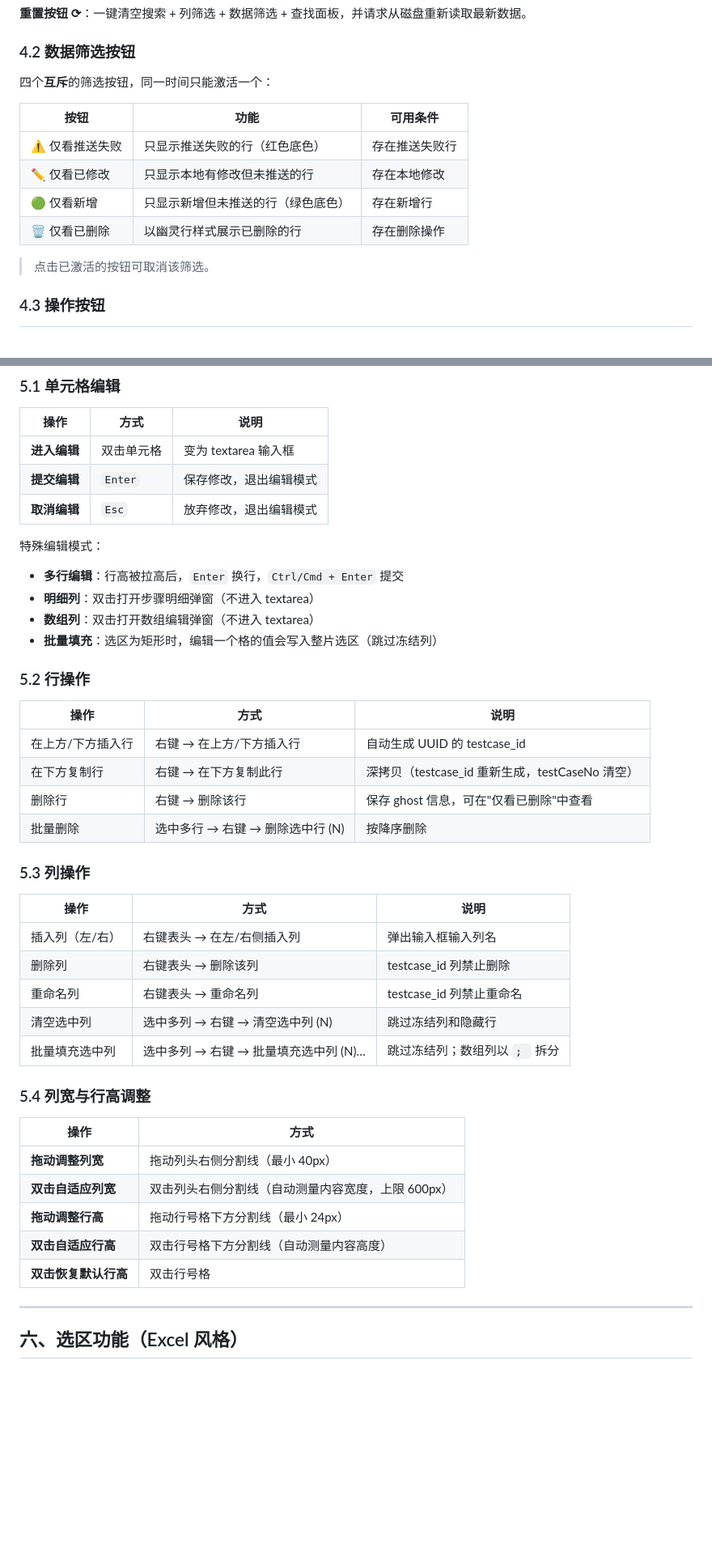
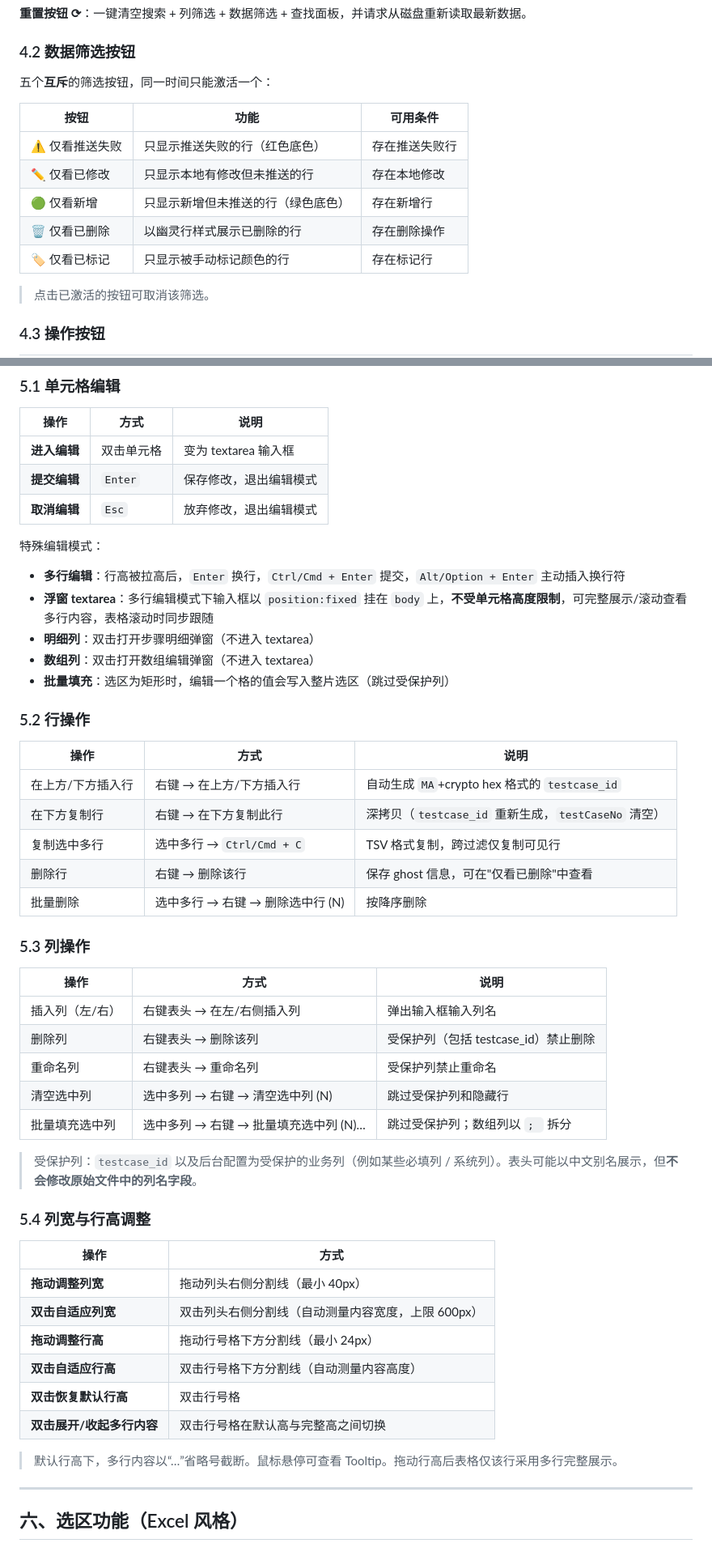
Before and after one commit to IvyCloudy/workbench, a Markdown page: 测试案例编辑器操作文档.md, 2 parts joined by grey strips. Shown at 81% size. Drawn GitHub-style; blank space fills up the shorter version.

```diff
--- a/测试案例编辑器操作文档.md
+++ b/测试案例编辑器操作文档.md
@@ -93,7 +93,7 @@
 
 ### 4.2 数据筛选按钮
 
-四个**互斥**的筛选按钮，同一时间只能激活一个：
+五个**互斥**的筛选按钮，同一时间只能激活一个：
 
 | 按钮 | 功能 | 可用条件 |
 |------|------|----------|
@@ -101,6 +101,7 @@
 | ✏️ 仅看已修改 | 只显示本地有修改但未推送的行 | 存在本地修改 |
 | 🟢 仅看新增 | 只显示新增但未推送的行（绿色底色） | 存在新增行 |
 | 🗑️ 仅看已删除 | 以幽灵行样式展示已删除的行 | 存在删除操作 |
+| 🏷️ 仅看已标记 | 只显示被手动标记颜色的行 | 存在标记行 |
 
 > 点击已激活的按钮可取消该筛选。
 
@@ -126,17 +127,19 @@
 | **取消编辑** | `Esc` | 放弃修改，退出编辑模式 |
 
 特殊编辑模式：
-- **多行编辑**：行高被拉高后，`Enter` 换行，`Ctrl/Cmd + Enter` 提交
+- **多行编辑**：行高被拉高后，`Enter` 换行，`Ctrl/Cmd + Enter` 提交，`Alt/Option + Enter` 主动插入换行符
+- **浮窗 textarea**：多行编辑模式下输入框以 `position:fixed` 挂在 `body` 上，**不受单元格高度限制**，可完整展示/滚动查看多行内容，表格滚动时同步跟随
 - **明细列**：双击打开步骤明细弹窗（不进入 textarea）
 - **数组列**：双击打开数组编辑弹窗（不进入 textarea）
-- **批量填充**：选区为矩形时，编辑一个格的值会写入整片选区（跳过冻结列）
+- **批量填充**：选区为矩形时，编辑一个格的值会写入整片选区（跳过受保护列）
 
 ### 5.2 行操作
 
 | 操作 | 方式 | 说明 |
 |------|------|------|
-| 在上方/下方插入行 | 右键 → 在上方/下方插入行 | 自动生成 UUID 的 testcase_id |
-| 在下方复制行 | 右键 → 在下方复制此行 | 深拷贝（testcase_id 重新生成，testCaseNo 清空） |
+| 在上方/下方插入行 | 右键 → 在上方/下方插入行 | 自动生成 `MA`+crypto hex 格式的 `testcase_id` |
+| 在下方复制行 | 右键 → 在下方复制此行 | 深拷贝（`testcase_id` 重新生成，`testCaseNo` 清空） |
+| 复制选中多行 | 选中多行 → `Ctrl/Cmd + C` | TSV 格式复制，跨过滤仅复制可见行 |
 | 删除行 | 右键 → 删除该行 | 保存 ghost 信息，可在"仅看已删除"中查看 |
 | 批量删除 | 选中多行 → 右键 → 删除选中行 (N) | 按降序删除 |
 
@@ -145,10 +148,12 @@
 | 操作 | 方式 | 说明 |
 |------|------|------|
 | 插入列（左/右） | 右键表头 → 在左/右侧插入列 | 弹出输入框输入列名 |
-| 删除列 | 右键表头 → 删除该列 | testcase_id 列禁止删除 |
-| 重命名列 | 右键表头 → 重命名列 | testcase_id 列禁止重命名 |
-| 清空选中列 | 选中多列 → 右键 → 清空选中列 (N) | 跳过冻结列和隐藏行 |
-| 批量填充选中列 | 选中多列 → 右键 → 批量填充选中列 (N)… | 跳过冻结列；数组列以 `; ` 拆分 |
+| 删除列 | 右键表头 → 删除该列 | 受保护列（包括 testcase_id）禁止删除 |
+| 重命名列 | 右键表头 → 重命名列 | 受保护列禁止重命名 |
+| 清空选中列 | 选中多列 → 右键 → 清空选中列 (N) | 跳过受保护列和隐藏行 |
+| 批量填充选中列 | 选中多列 → 右键 → 批量填充选中列 (N)… | 跳过受保护列；数组列以 `; ` 拆分 |
+
+> 受保护列：`testcase_id` 以及后台配置为受保护的业务列（例如某些必填列 / 系统列）。表头可能以中文别名展示，但**不会修改原始文件中的列名字段**。
 
 ### 5.4 列宽与行高调整
 
@@ -159,6 +164,9 @@
 | **拖动调整行高** | 拖动行号格下方分割线（最小 24px） |
 | **双击自适应行高** | 双击行号格下方分割线（自动测量内容高度） |
 | **双击恢复默认行高** | 双击行号格 |
+| **双击展开/收起多行内容** | 双击行号格在默认高与完整高之间切换 |
+
+> 默认行高下，多行内容以“…”省略号截断。鼠标悬停可查看 Tooltip。拖动行高后表格仅该行采用多行完整展示。
 
 ---
 
```
Also changed, not shown: other parts of 测试案例编辑器操作文档.md (+55 -27 lines), 插件功能清单.md (+24 -17 lines), 项目说明文档.md (+35 -15 lines).
